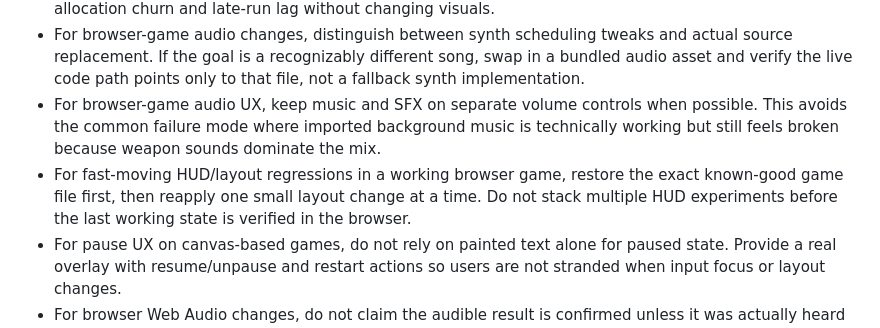
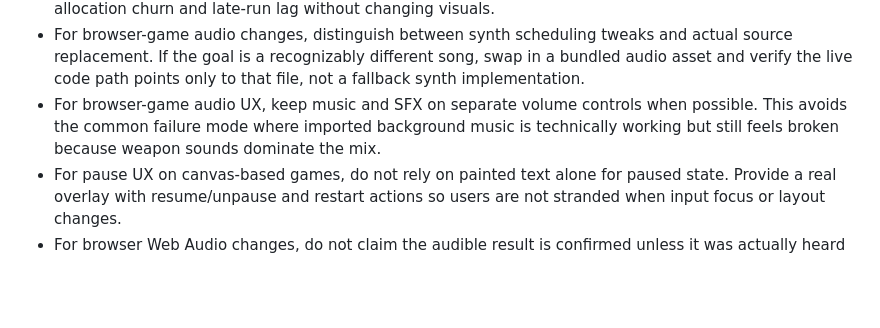
Before and after one commit to supercomputerconsultingllc-prog/Z, a Markdown page: TOOLS.md, the part around the change. Drawn GitHub-style; blank space fills up the shorter version.

Commit message:
Revert "Note safer rollback flow for browser-game HUD regressions"
This reverts commit f357081a1c1f8fba0b9feda561709c5cf1eb3428.

```diff
--- a/TOOLS.md
+++ b/TOOLS.md
@@ -48,7 +48,6 @@ Skills are shared. Your setup is yours. Keeping them apart means you can update
 - For hot JavaScript update/render loops, avoid `filter(...)/sort(...)` and other temporary-array patterns in the per-frame path when an in-place write-index loop or single-pass scan will do. This reduces allocation churn and late-run lag without changing visuals.
 - For browser-game audio changes, distinguish between synth scheduling tweaks and actual source replacement. If the goal is a recognizably different song, swap in a bundled audio asset and verify the live code path points only to that file, not a fallback synth implementation.
 - For browser-game audio UX, keep music and SFX on separate volume controls when possible. This avoids the common failure mode where imported background music is technically working but still feels broken because weapon sounds dominate the mix.
-- For fast-moving HUD/layout regressions in a working browser game, restore the exact known-good game file first, then reapply one small layout change at a time. Do not stack multiple HUD experiments before the last working state is verified in the browser.
 - For pause UX on canvas-based games, do not rely on painted text alone for paused state. Provide a real overlay with resume/unpause and restart actions so users are not stranded when input focus or layout changes.
 - For browser Web Audio changes, do not claim the audible result is confirmed unless it was actually heard by the user or verified with real browser audio output. Distinguish syntax/deploy confirmation from sound confirmation, and when rescheduling looped music add a dedicated music bus or other clean stop path so old scheduled notes do not overlap or glitch.
 
```
